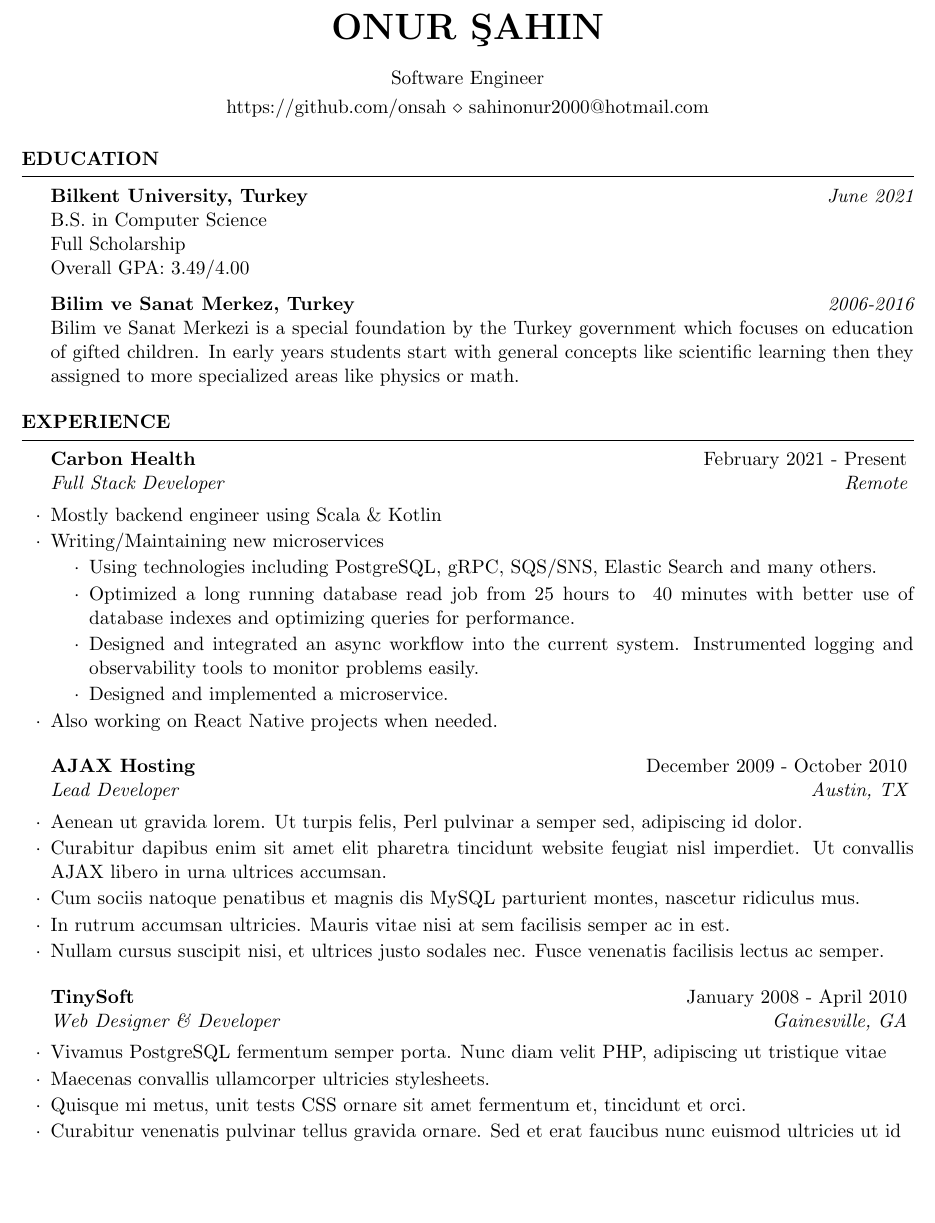
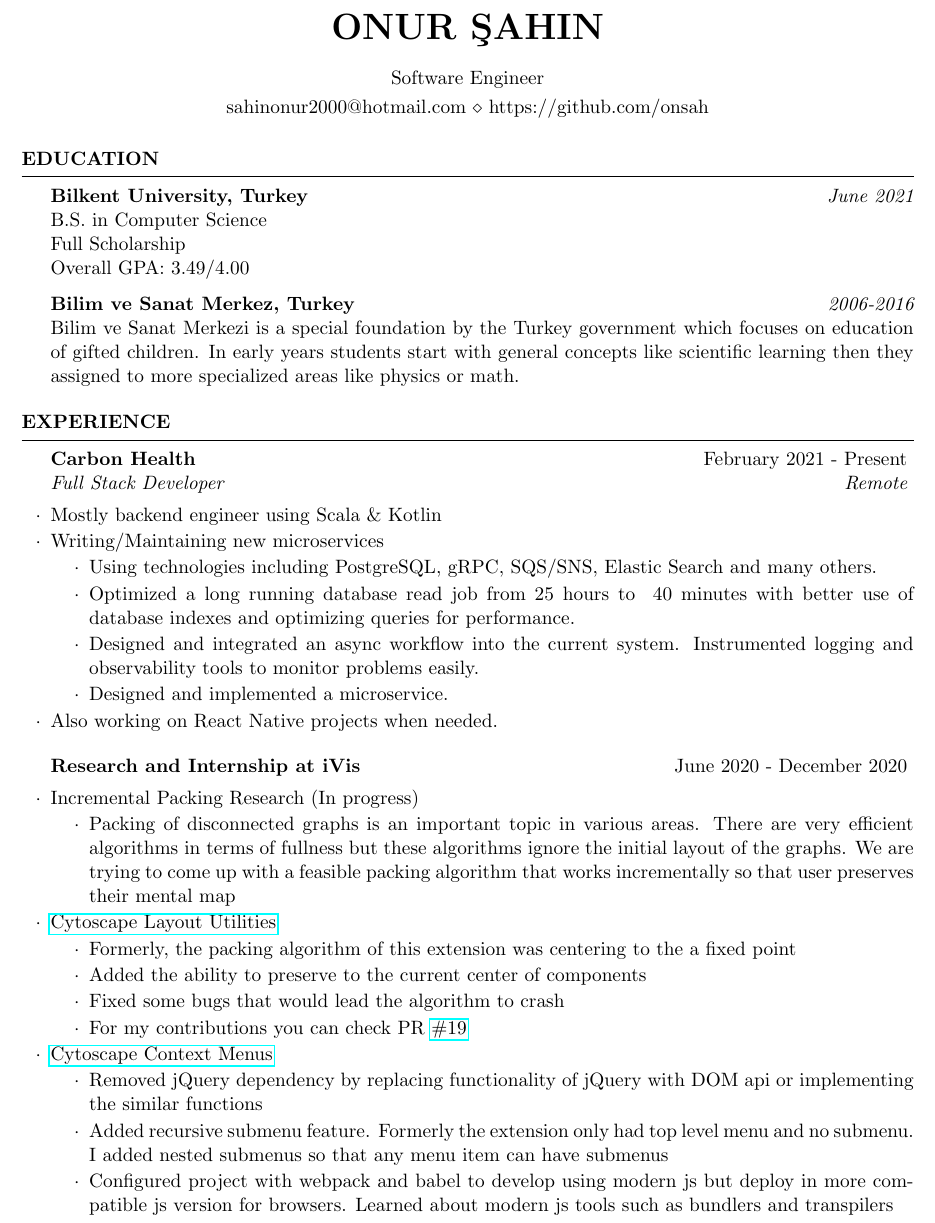
Before and after one commit to onsah/CV, a LaTeX CV (cv_4.tex): part of page 1 of 2, cut so that both start at the same text, the shorter picture padded with empty space. Compiled offline with pdfLaTeX.

Commit message:
Finish work experience

```diff
--- a/cv_4.tex
+++ b/cv_4.tex
@@ -23,10 +23,11 @@
 \documentclass{resume} % Use the custom resume.cls style
 
 \usepackage[left=0.75in,top=0.6in,right=0.75in,bottom=0.6in]{geometry} % Document margins
+\usepackage{hyperref}
 
 \name{Onur Şahin} % Your name
 \address{Software Engineer} % Your address
-\address{https://github.com/onsah \\ sahinonur2000@hotmail.com} % Your phone number and email
+\address{sahinonur2000@hotmail.com \\ https://github.com/onsah} % Your phone number and email
 
 \begin{document}
 
@@ -67,21 +68,27 @@ Bilim ve Sanat Merkezi is a special foundation by the Turkey government which fo
 
 %------------------------------------------------
 
-\begin{rSubsection}{AJAX Hosting}{December 2009 - October 2010}{Lead Developer}{Austin, TX}
-\item Aenean ut gravida lorem. Ut turpis felis, Perl pulvinar a semper sed, adipiscing id dolor.
-\item Curabitur dapibus enim sit amet elit pharetra tincidunt website feugiat nisl imperdiet. Ut convallis AJAX libero in urna ultrices accumsan.
-\item Cum sociis natoque penatibus et magnis dis MySQL parturient montes, nascetur ridiculus mus.
-\item In rutrum accumsan ultricies. Mauris vitae nisi at sem facilisis semper ac in est.
-\item Nullam cursus suscipit nisi, et ultrices justo sodales nec. Fusce venenatis facilisis lectus ac semper.
-\end{rSubsection}
-
-%------------------------------------------------
-
-\begin{rSubsection}{TinySoft}{January 2008 - April 2010}{Web Designer \& Developer}{Gainesville, GA}
-\item Vivamus PostgreSQL fermentum semper porta. Nunc diam velit PHP, adipiscing ut tristique vitae
-\item Maecenas convallis ullamcorper ultricies stylesheets.
-\item Quisque mi metus, unit tests CSS ornare sit amet fermentum et, tincidunt et orci.
-\item Curabitur venenatis pulvinar tellus gravida ornare. Sed et erat faucibus nunc euismod ultricies ut id
+\begin{rSubsection}{Research and Internship at iVis}{June 2020 - December 2020}{}{Ankara, Turkey}
+\item Incremental Packing Research (In progress)
+\begin{list}{$\cdot$}{\leftmargin=2em}
+\itemsep -0.5em \vspace{-0.5em} % Compress items in list together for aesthetics
+    \item Packing of disconnected graphs is an important topic in various areas. There are very efficient algorithms in terms of fullness but these algorithms ignore the initial layout of the graphs. We are trying to come up with a feasible packing algorithm that works incrementally so that user preserves their mental map
+\end{list}
+\item \href{https://github.com/iVis-at-Bilkent/cytoscape.js-layout-utilities}{Cytoscape Layout Utilities}
+\begin{list}{$\cdot$}{\leftmargin=2em}
+\itemsep -0.5em \vspace{-0.5em} % Compress items in list together for aesthetics
+    \item Formerly, the packing algorithm of this extension was centering to the a fixed point
+    \item Added the ability to preserve to the current center of components
+    \item Fixed some bugs that would lead the algorithm to crash
+    \item For my contributions you can check PR \href{https://github.com/iVis-at-Bilkent/cytoscape.js-layout-utilities/pull/19}{\#19}
+\end{list}
+\item \href{https://github.com/onsah/cytoscape.js-context-menus}{Cytoscape Context Menus}
+\begin{list}{$\cdot$}{\leftmargin=2em}
+    \itemsep -0.5em \vspace{-0.5em} % Compress items in list together for aesthetics
+    \item Removed jQuery dependency by replacing functionality of jQuery with DOM api or implementing the similar functions
+    \item Added recursive submenu feature. Formerly the extension only had top level menu and no submenu. I added nested submenus so that any menu item can have submenus
+    \item Configured project with webpack and babel to develop using modern js but deploy in more compatible js version for browsers. Learned about modern js tools such as bundlers and transpilers
+\end{list}
 \end{rSubsection}
 
 \end{rSection}
```
Also changed, not shown: cv_4.pdf, 4 other files.
